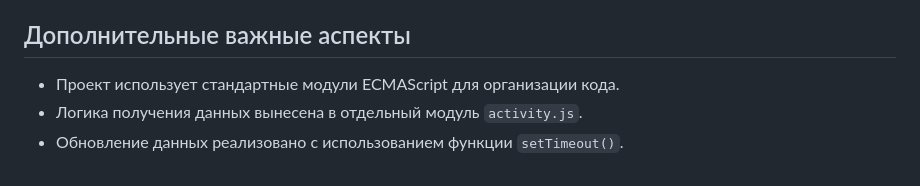
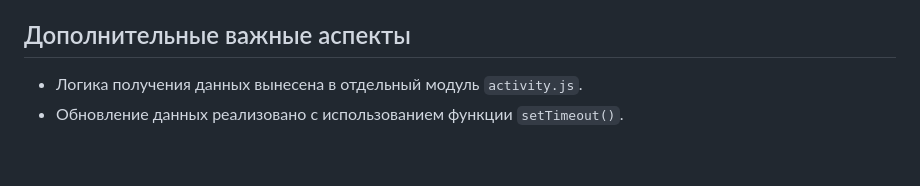
Before and after one commit to kkkiar/li2, a Markdown page: readme.md, the part around the change printed below. Rendered like a GitHub page.

```diff
--- a/readme.md
+++ b/readme.md
@@ -48,6 +47,5 @@
 
 ## Дополнительные важные аспекты
 
-- Проект использует стандартные модули ECMAScript для организации кода.
 - Логика получения данных вынесена в отдельный модуль `activity.js`.
 - Обновление данных реализовано с использованием функции `setTimeout()`.
```
Also changed, not shown: other parts of readme.md (+0 -1 lines).
